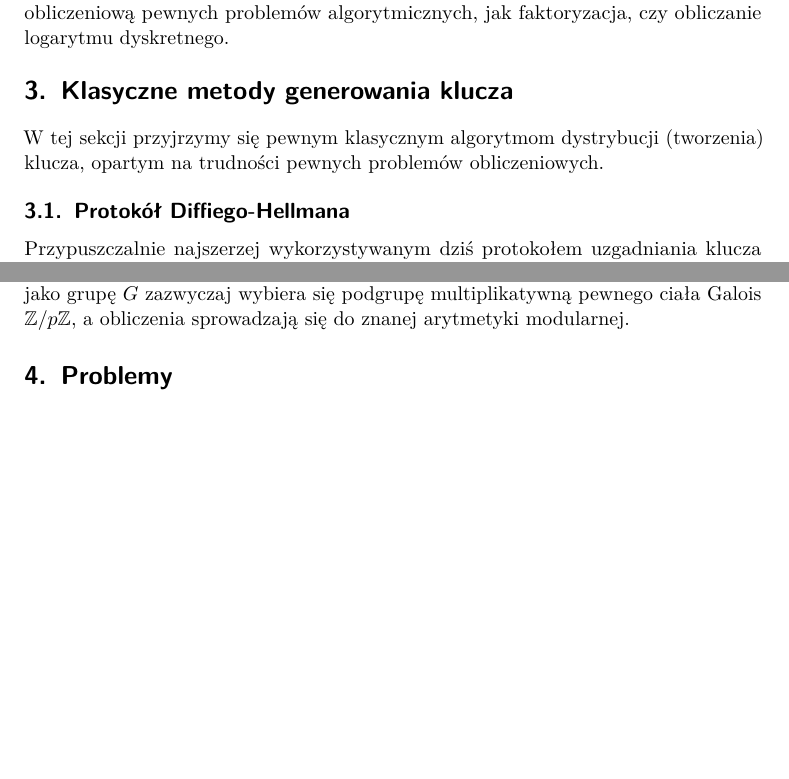
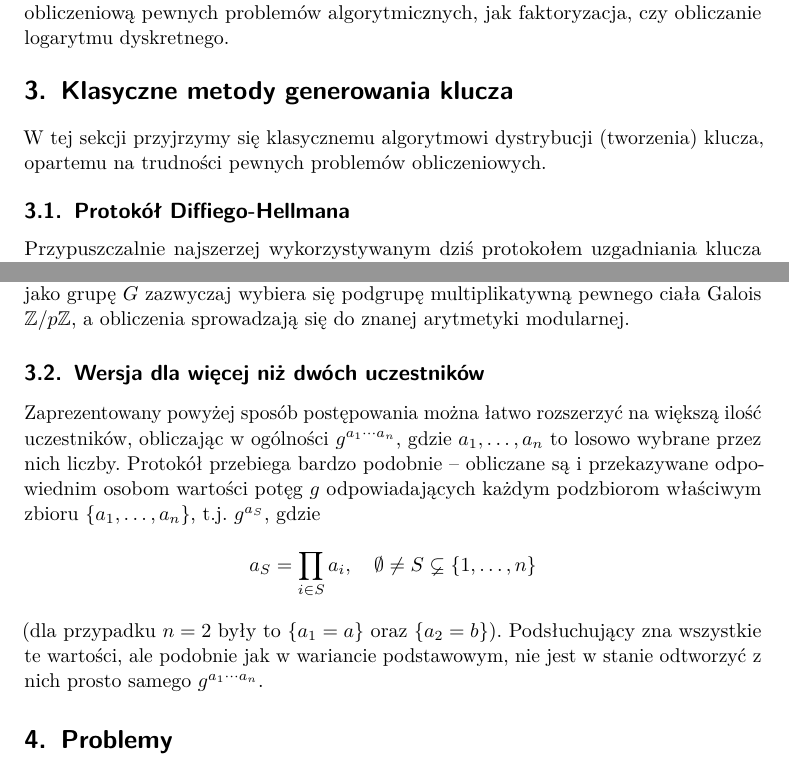
Before and after one commit to marcinlos/qkd, a LaTeX paper (artykul.tex): two parts of pages 4 and 5 of 6, joined at a grey line, cut so that both start at the same text, the shorter picture padded with empty space. Compiled offline with pdfLaTeX.

Commit message:
Added section on multiparty Diffie-Hellman

```diff
--- a/artykul.tex
+++ b/artykul.tex
@@ -156,7 +156,7 @@ czy są NP-zupełne.
 
 \section{Klasyczne metody generowania klucza}
 
-W tej sekcji przyjrzymy się pewnym klasycznym algorytmom dystrybucji (tworzenia) klucza, opartym
+W tej sekcji przyjrzymy się klasycznemu algorytmowi dystrybucji (tworzenia) klucza, opartemu
 na trudności pewnych problemów obliczeniowych.
 
 \subsection{Protokół Diffiego-Hellmana}
@@ -182,6 +182,21 @@ znane efektywne sposoby obliczenia \(g^{ab}\) na podstawie tych informacji. Prob
 znany jest w literaturze jako problem Diffiego-Hellmana\footnotemark. W praktyce jako grupę \(G\)
 zazwyczaj wybiera się podgrupę multiplikatywną pewnego ciała Galois \(\mathbb{Z}/p\mathbb{Z}\), a
 obliczenia sprowadzają się do znanej arytmetyki modularnej.
+
+\subsection{Wersja dla więcej niż dwóch uczestników}
+
+Zaprezentowany powyżej sposób postępowania można łatwo rozszerzyć na większą ilość uczestników,
+obliczając w ogólności \(g^{a_1 \cdots a_n}\), gdzie \(a_1,\ldots,a_n\) to losowo wybrane przez nich
+liczby. Protokół przebiega bardzo podobnie -- obliczane są i przekazywane odpowiednim osobom
+wartości potęg \(g\) odpowiadających każdym podzbiorom właściwym zbioru
+\(\left\{a_1,\ldots,a_n\right\}\), t.j. \(g^{a_S}\), gdzie
+\[
+a_S = \prod_{i\in S}a_i,\ \ \
+\emptyset\neq S\varsubsetneq \left\{1,\ldots,n\right\}
+\]
+(dla przypadku \(n=2\) były to \(\left\{a_1=a\right\}\) oraz
+\(\left\{a_2=b\right\}\)). Podsłuchujący zna wszystkie te wartości, ale podobnie jak w wariancie
+podstawowym, nie jest w stanie odtworzyć z nich prosto samego \(g^{a_1 \cdots a_n}\).
 
 \section{Problemy}
 
```
